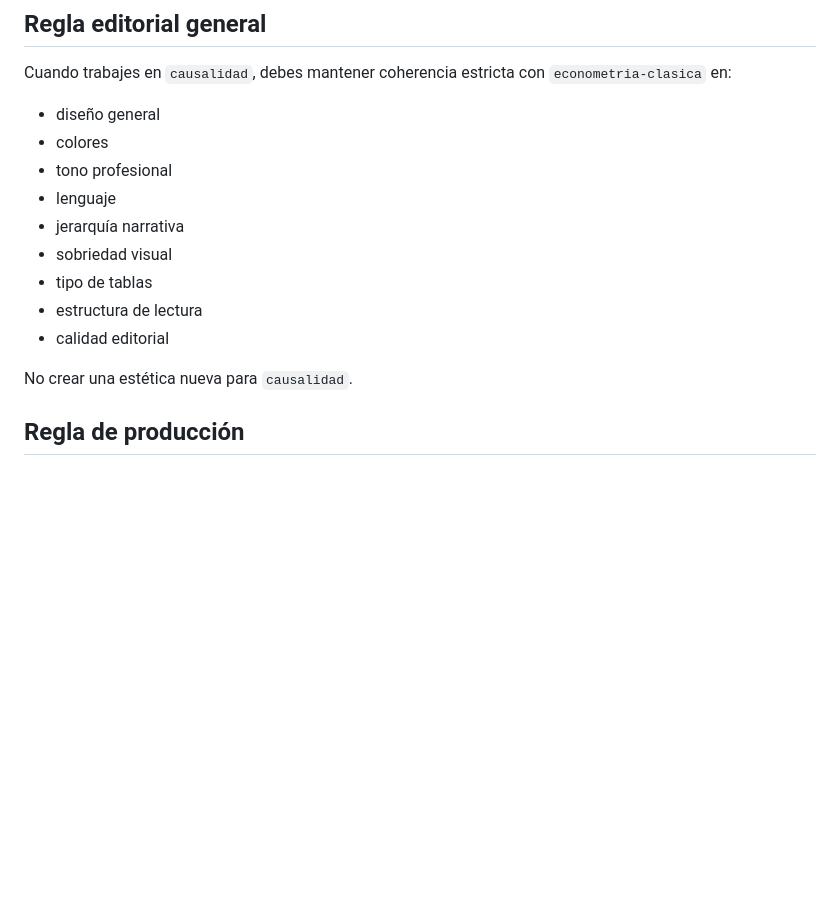
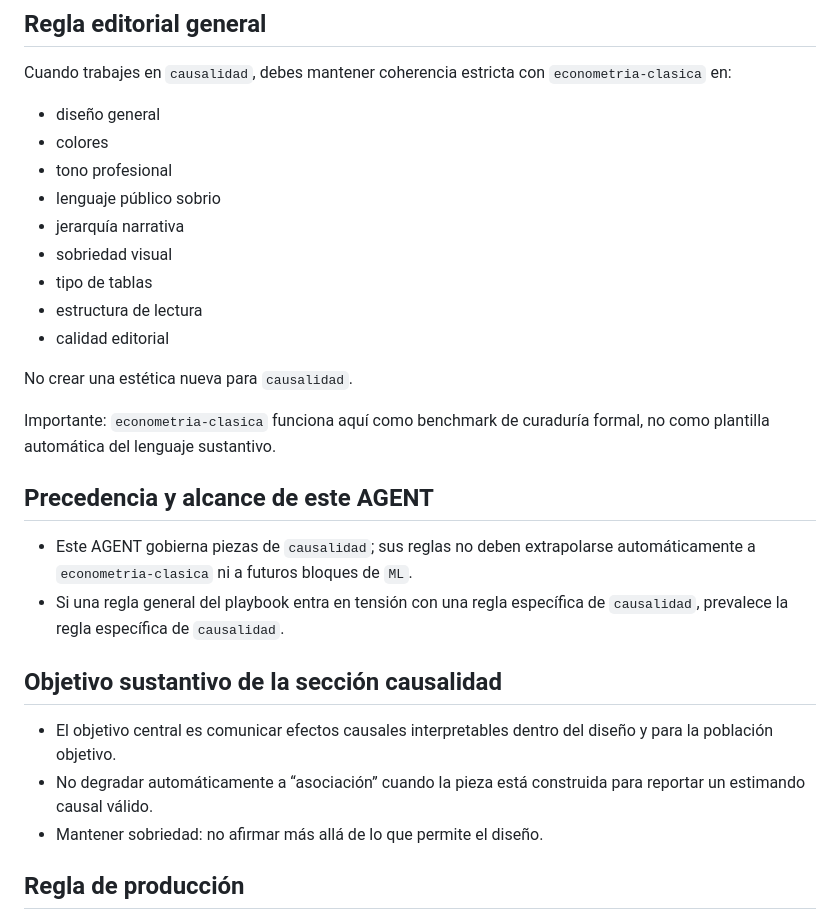
Before and after one commit to daniknd14econometrics-code/daniknd14econometrics-code.github.io, a Markdown page: causalidad/AGENTS.md, the part around the change. Drawn GitHub-style; blank space fills up the shorter version.

Commit message:
Align causalidad AGENTS with playbook precedence and scope

```diff
--- a/causalidad/AGENTS.md
+++ b/causalidad/AGENTS.md
@@ -13,7 +13,7 @@ Cuando trabajes en `causalidad`, debes mantener coherencia estricta con `econome
 - diseño general
 - colores
 - tono profesional
-- lenguaje
+- lenguaje público sobrio
 - jerarquía narrativa
 - sobriedad visual
 - tipo de tablas
@@ -21,6 +21,19 @@ Cuando trabajes en `causalidad`, debes mantener coherencia estricta con `econome
 - calidad editorial
 
 No crear una estética nueva para `causalidad`.
+
+Importante: `econometria-clasica` funciona aquí como benchmark de curaduría formal, no como plantilla automática del lenguaje sustantivo.
+
+## Precedencia y alcance de este AGENT
+
+- Este AGENT gobierna piezas de `causalidad`; sus reglas no deben extrapolarse automáticamente a `econometria-clasica` ni a futuros bloques de `ML`.
+- Si una regla general del playbook entra en tensión con una regla específica de `causalidad`, prevalece la regla específica de `causalidad`.
+
+## Objetivo sustantivo de la sección causalidad
+
+- El objetivo central es comunicar efectos causales interpretables dentro del diseño y para la población objetivo.
+- No degradar automáticamente a “asociación” cuando la pieza está construida para reportar un estimando causal válido.
+- Mantener sobriedad: no afirmar más allá de lo que permite el diseño.
 
 ## Regla de producción
 
```
Also changed, not shown: portfolio-site/causalidad/AGENTS.md (+7 -2 lines).
